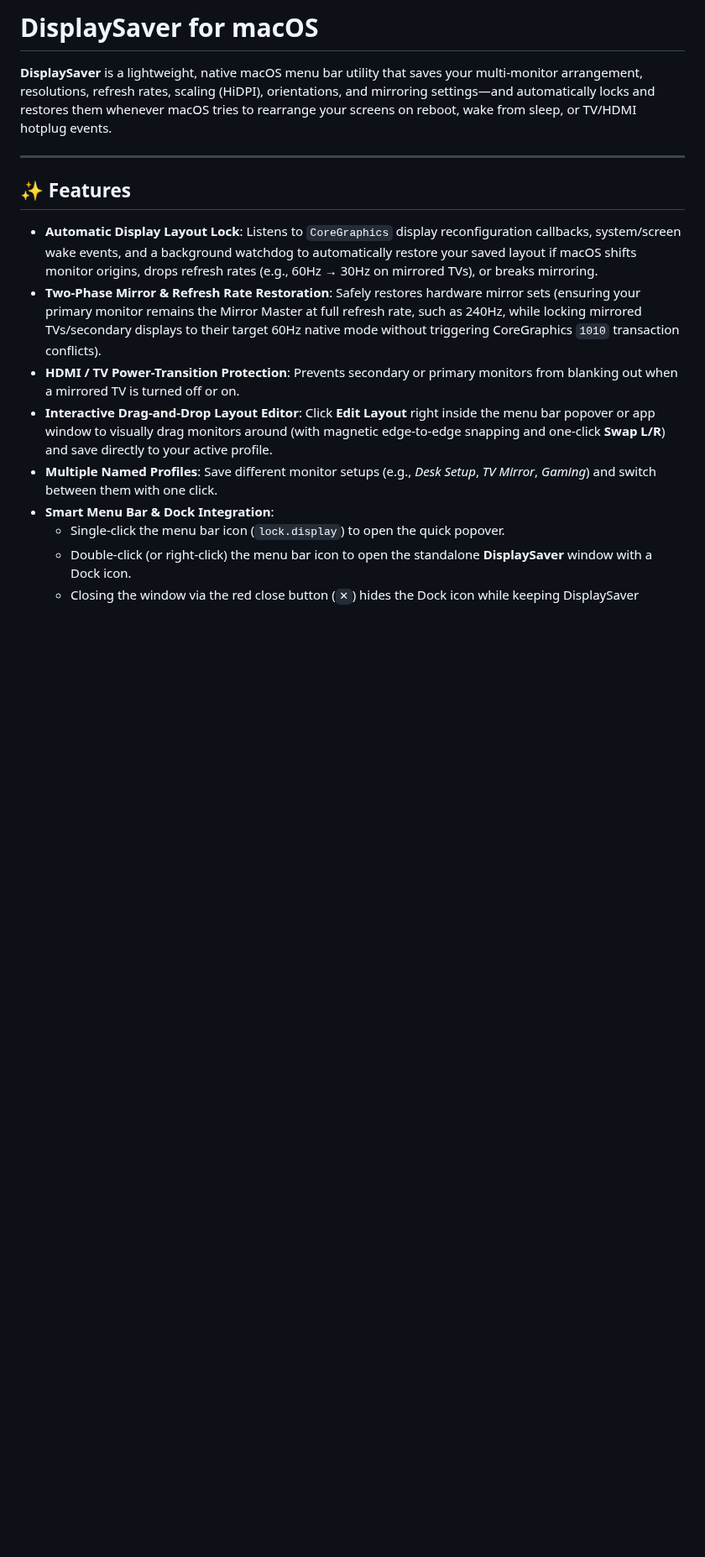
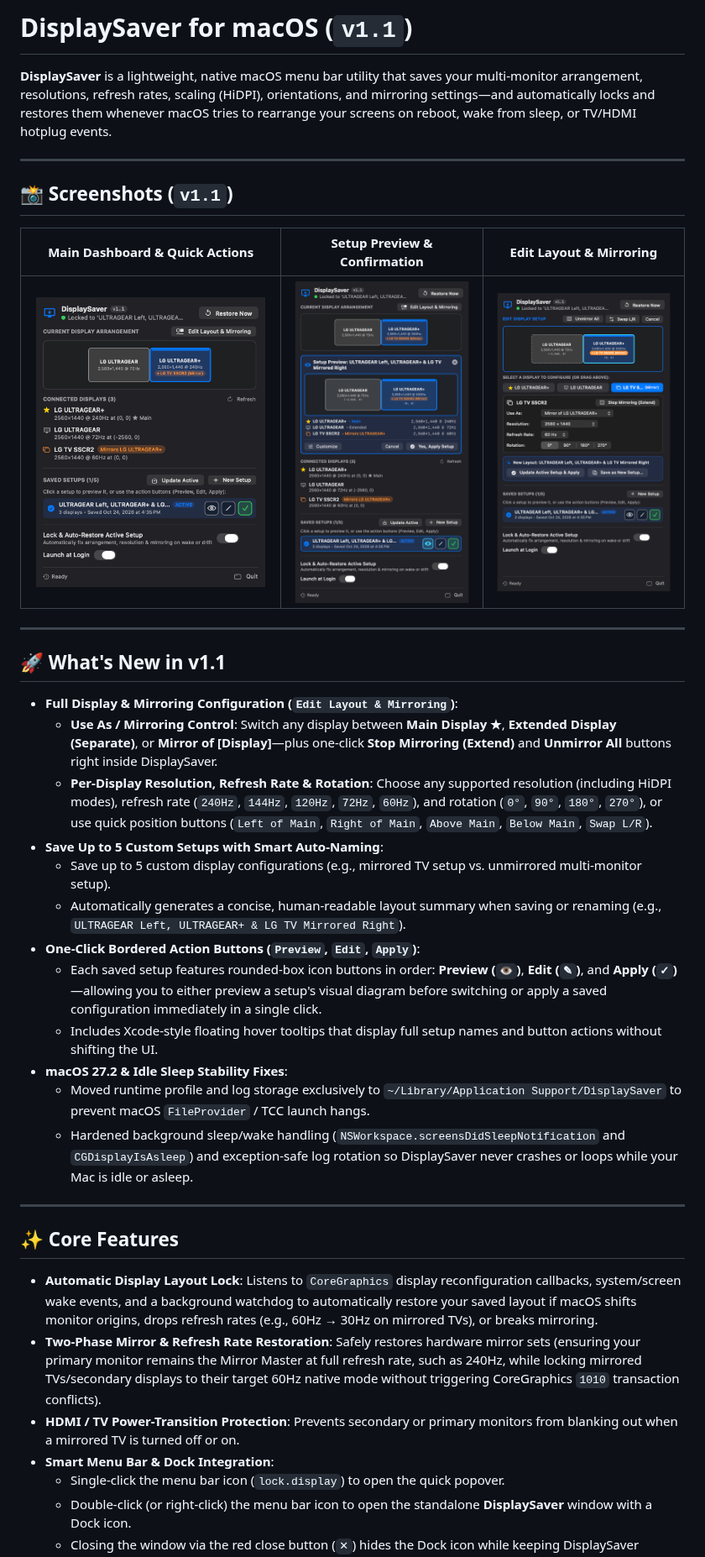
Before and after one commit to igotkilled/DisplaySaver, a Markdown page: README.md, the part around one of its changes. Shown at 84% size. Drawn GitHub-style; pictures changed too: docs/screenshots/dashboard-v1.1.png (added), docs/screenshots/edit-layout-mirroring-v1.1.png (added), docs/screenshots/setup-preview-v1.1.png (added); blank space fills up the shorter version.

Commit message:
Release v1.1: Full layout & mirroring editor, up to 5 saved setups, quick action icon buttons, and macOS 27.2 stability fixes

```diff
--- a/README.md
+++ b/README.md
@@ -1,16 +1,39 @@
-# DisplaySaver for macOS
+# DisplaySaver for macOS (`v1.1`)
 
 **DisplaySaver** is a lightweight, native macOS menu bar utility that saves your multi-monitor arrangement, resolutions, refresh rates, scaling (HiDPI), orientations, and mirroring settings—and automatically locks and restores them whenever macOS tries to rearrange your screens on reboot, wake from sleep, or TV/HDMI hotplug events.
 
 ---
 
-## ✨ Features
+## 📸 Screenshots (`v1.1`)
+
+| Main Dashboard & Quick Actions | Setup Preview & Confirmation | Edit Layout & Mirroring |
+| :---: | :---: | :---: |
+| ![Dashboard](docs/screenshots/dashboard-v1.1.png) | ![Setup Preview](docs/screenshots/setup-preview-v1.1.png) | ![Edit Layout & Mirroring](docs/screenshots/edit-layout-mirroring-v1.1.png) |
+
+---
+
+## 🚀 What's New in v1.1
+
+- **Full Display & Mirroring Configuration (`Edit Layout & Mirroring`)**:
+  - **Use As / Mirroring Control**: Switch any display between **Main Display ★**, **Extended Display (Separate)**, or **Mirror of [Display]**—plus one-click **Stop Mirroring (Extend)** and **Unmirror All** buttons right inside DisplaySaver.
+  - **Per-Display Resolution, Refresh Rate & Rotation**: Choose any supported resolution (including HiDPI modes), refresh rate (`240Hz`, `144Hz`, `120Hz`, `72Hz`, `60Hz`), and rotation (`0°`, `90°`, `180°`, `270°`), or use quick position buttons (`Left of Main`, `Right of Main`, `Above Main`, `Below Main`, `Swap L/R`).
+- **Save Up to 5 Custom Setups with Smart Auto-Naming**:
+  - Save up to 5 custom display configurations (e.g., mirrored TV setup vs. unmirrored multi-monitor setup).
+  - Automatically generates a concise, human-readable layout summary when saving or renaming (e.g., `ULTRAGEAR Left, ULTRAGEAR+ & LG TV Mirrored Right`).
+- **One-Click Bordered Action Buttons (`Preview`, `Edit`, `Apply`)**:
+  - Each saved setup features rounded-box icon buttons in order: **Preview (`👁`)**, **Edit (`✎`)**, and **Apply (`✓`)**—allowing you to either preview a setup's visual diagram before switching or apply a saved configuration immediately in a single click.
+  - Includes Xcode-style floating hover tooltips that display full setup names and button actions without shifting the UI.
+- **macOS 27.2 & Idle Sleep Stability Fixes**:
+  - Moved runtime profile and log storage exclusively to `~/Library/Application Support/DisplaySaver` to prevent macOS `FileProvider` / TCC launch hangs.
+  - Hardened background sleep/wake handling (`NSWorkspace.screensDidSleepNotification` and `CGDisplayIsAsleep`) and exception-safe log rotation so DisplaySaver never crashes or loops while your Mac is idle or asleep.
+
+---
+
+## ✨ Core Features
 
 - **Automatic Display Layout Lock**: Listens to `CoreGraphics` display reconfiguration callbacks, system/screen wake events, and a background watchdog to automatically restore your saved layout if macOS shifts monitor origins, drops refresh rates (e.g., 60Hz → 30Hz on mirrored TVs), or breaks mirroring.
 - **Two-Phase Mirror & Refresh Rate Restoration**: Safely restores hardware mirror sets (ensuring your primary monitor remains the Mirror Master at full refresh rate, such as 240Hz, while locking mirrored TVs/secondary displays to their target 60Hz native mode without triggering CoreGraphics `1010` transaction conflicts).
 - **HDMI / TV Power-Transition Protection**: Prevents secondary or primary monitors from blanking out when a mirrored TV is turned off or on.
-- **Interactive Drag-and-Drop Layout Editor**: Click **Edit Layout** right inside the menu bar popover or app window to visually drag monitors around (with magnetic edge-to-edge snapping and one-click **Swap L/R**) and save directly to your active profile.
-- **Multiple Named Profiles**: Save different monitor setups (e.g., *Desk Setup*, *TV Mirror*, *Gaming*) and switch between them with one click.
 - **Smart Menu Bar & Dock Integration**:
   - Single-click the menu bar icon (`lock.display`) to open the quick popover.
   - Double-click (or right-click) the menu bar icon to open the standalone **DisplaySaver** window with a Dock icon.
```
Also changed, not shown: other parts of README.md (+4 -4 lines), 8 other files.
